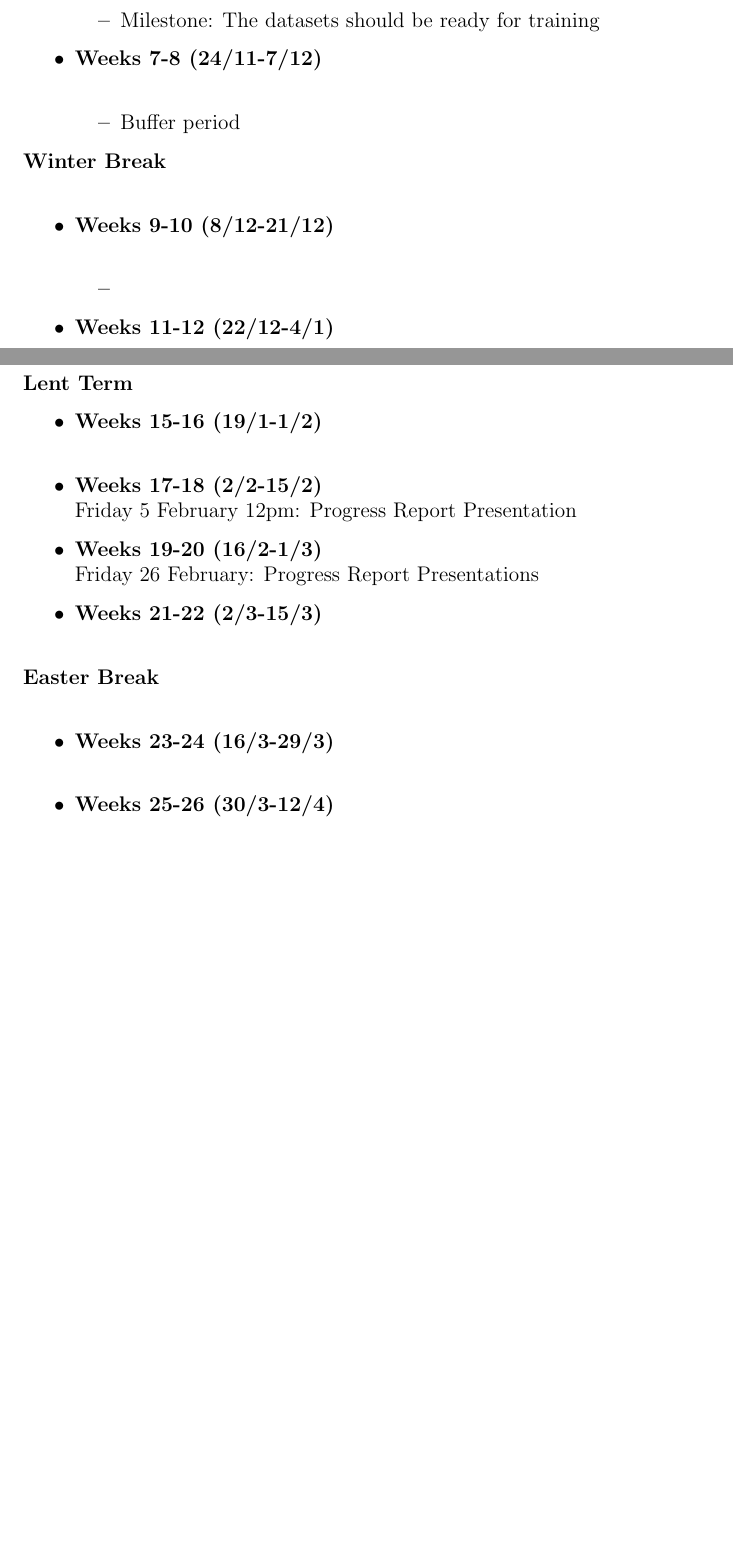
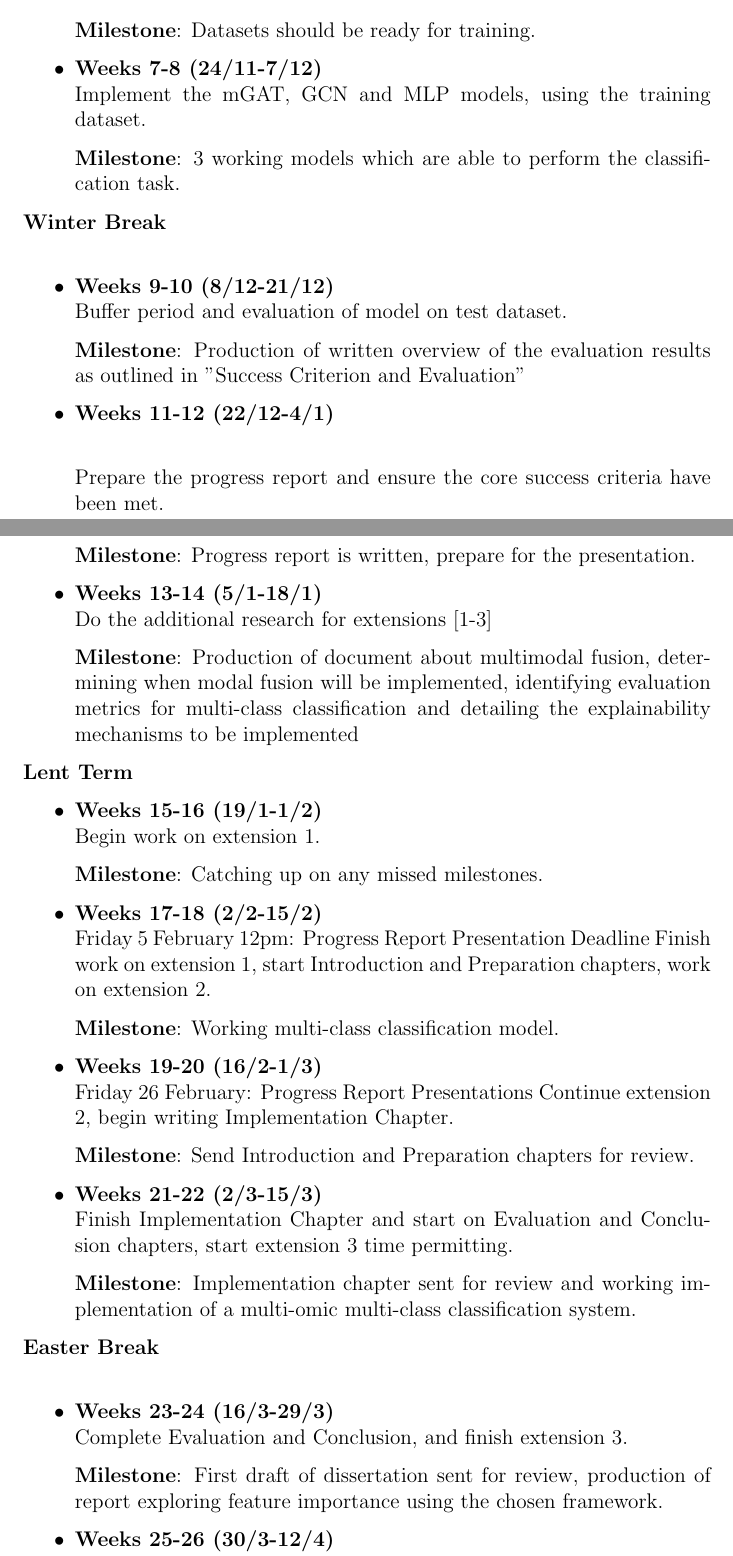
Before and after one commit to oba-chrys/Part-II-Project, a LaTeX thesis (Proposal/prop.tex): two parts of pages 4 and 5 of 7, joined at a grey line, cut so that both start at the same text, the shorter picture padded with empty space. Compiled offline with pdfLaTeX.

Commit message:
Finished the workplan, will do substance and structure tomorrow.

```diff
--- a/Proposal/prop.tex
+++ b/Proposal/prop.tex
@@ -78,29 +75,55 @@ If the success criteria are met, I will attempt to implement the following exten
-        \item Milestone: The datasets should be ready for training
-    \end{itemize}
+Process the snRNA-seq dataset using the py-hdWGCNA framework and split data into training, validation and testing datasets at a patient level.
+
+\textbf{Milestone}: Datasets should be ready for training.
+
     \item \textbf{Weeks 7-8 (24/11-7/12)} \\
-    \begin{itemize}
-        \item Buffer period
-    \end{itemize}
+Implement the mGAT, GCN and MLP models, using the training dataset.
+
+\textbf{Milestone}: 3 working models which are able to perform the classification task.
 \end{itemize}
 \textbf{Winter Break} \\
 \begin{itemize}
     \item \textbf{Weeks 9-10 (8/12-21/12)} \\
-    \begin{itemize}
-        \item
-    \end{itemize}
+Buffer period and evaluation of model on test dataset.
+
+\textbf{Milestone}: Production of written overview of the evaluation results as outlined in "Success Criterion and Evaluation"
     \item \textbf{Weeks 11-12 (22/12-4/1)} \\
+
+    Prepare the progress report and ensure the core success criteria have been met.
+
+    \textbf{Milestone}: Progress report is written, prepare for the presentation.
     \item \textbf{Weeks 13-14 (5/1-18/1)} \\
+    Do the additional research for extensions [1-3]
+
+    \textbf{Milestone}: Production of document about multimodal fusion, determining when modal fusion will be implemented, identifying evaluation metrics for multi-class classification and detailing the explainability mechanisms to be implemented
 \end{itemize}
 \textbf{Lent Term}
 \begin{itemize}
     \item \textbf{Weeks 15-16 (19/1-1/2)} \\
+    Begin work on extension 1.
+
+    \textbf{Milestone}: Catching up on any missed milestones.
     \item \textbf{Weeks 17-18 (2/2-15/2)} \\
-    Friday 5 February 12pm: Progress Report Presentation
+    Friday 5 February 12pm: Progress Report Presentation Deadline
+    Finish work on extension 1, start Introduction and Preparation chapters, work on extension 2.
+
+    \textbf{Milestone}: Working multi-class classification model.
     \item \textbf{Weeks 19-20 (16/2-1/3)} \\
     Friday 26 February: Progress Report Presentations
+    Continue extension 2, begin writing Implementation Chapter.
+
+    \textbf{Milestone}: Send Introduction and Preparation chapters for review.
     \item \textbf{Weeks 21-22 (2/3-15/3)} \\
+    Finish Implementation Chapter and start on Evaluation and Conclusion chapters, start extension 3 time permitting.
+
+    \textbf{Milestone}: Implementation chapter sent for review and working implementation of a multi-omic multi-class classification system.
+
 \end{itemize}
 \textbf{Easter Break} \\
 \begin{itemize}
     \item \textbf{Weeks 23-24 (16/3-29/3)} \\
+    Complete Evaluation and Conclusion, and finish extension 3.
+
+    \textbf{Milestone}: First draft of dissertation sent for review, production of report exploring feature importance using the chosen framework.
     \item \textbf{Weeks 25-26 (30/3-12/4)} \\
+Buffer period, edit dissertation based on feedback received.
```
Also changed, not shown: Proposal/prop.pdf, Proposal/prop.tex (30 more changed lines), 4 other files.
